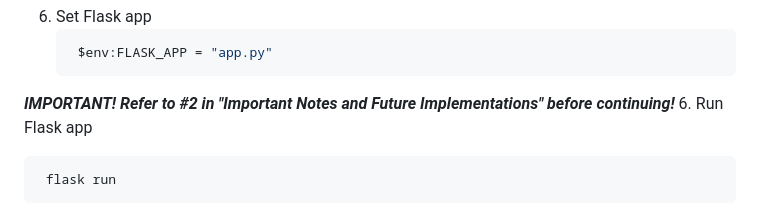
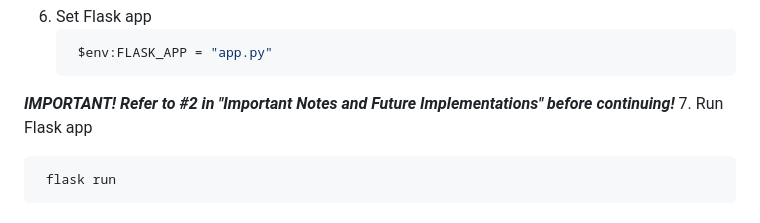
Before and after one commit to mattlimsiaco/trackwise-search, a Markdown page: README.md, the part around the change printed below. Drawn GitHub-style.

Commit message:
update rm

````diff
--- a/README.md
+++ b/README.md
@@ -28,7 +28,7 @@ trackwise-search is an NLP to SQL tool for the TrackWise Oracle SQL Database by
     $env:FLASK_APP = "app.py"
    ```
 ***IMPORTANT! Refer to #2 in "Important Notes and Future Implementations" before continuing!***
-6. Run Flask app
+7. Run Flask app
    ```sh
     flask run
    ```
````
Also changed, not shown: other parts of README.md (+1 -0 lines).
